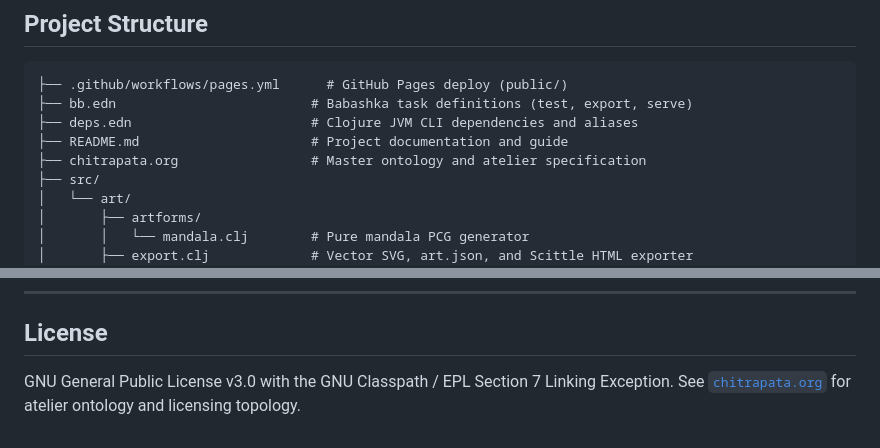
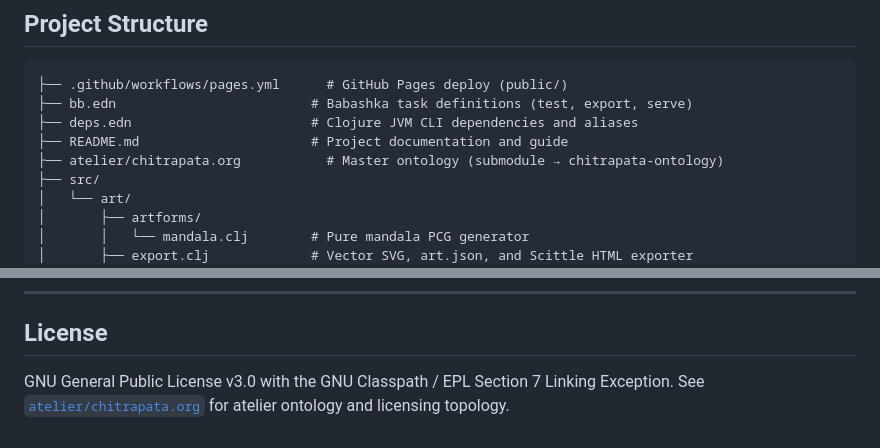
Before and after one commit to MuggleBornPadawan/chittu-1314-mandala, a Markdown page: README.md, 2 parts joined by grey strips. Drawn GitHub-style.

Commit message:
chore: share chitrapata.org via ontology submodule at atelier/

```diff
--- a/README.md
+++ b/README.md
@@ -43,7 +43,7 @@ Written in pure functional **Clojure** and executable with **Babashka** (`bb`) a
 ├── bb.edn                         # Babashka task definitions (test, export, serve)
 ├── deps.edn                       # Clojure JVM CLI dependencies and aliases
 ├── README.md                      # Project documentation and guide
-├── chitrapata.org                 # Master ontology and atelier specification
+├── atelier/chitrapata.org           # Master ontology (submodule → chitrapata-ontology)
 ├── src/
 │   └── art/
 │       ├── artforms/
@@ -136,4 +136,4 @@ Open [http://localhost:8000](http://localhost:8000) in your browser:
 ## License
 
 GNU General Public License v3.0 with the GNU Classpath / EPL Section 7 Linking Exception.
-See [`chitrapata.org`](chitrapata.org) for atelier ontology and licensing topology.
+See [`atelier/chitrapata.org`](atelier/chitrapata.org) for atelier ontology and licensing topology.
```
